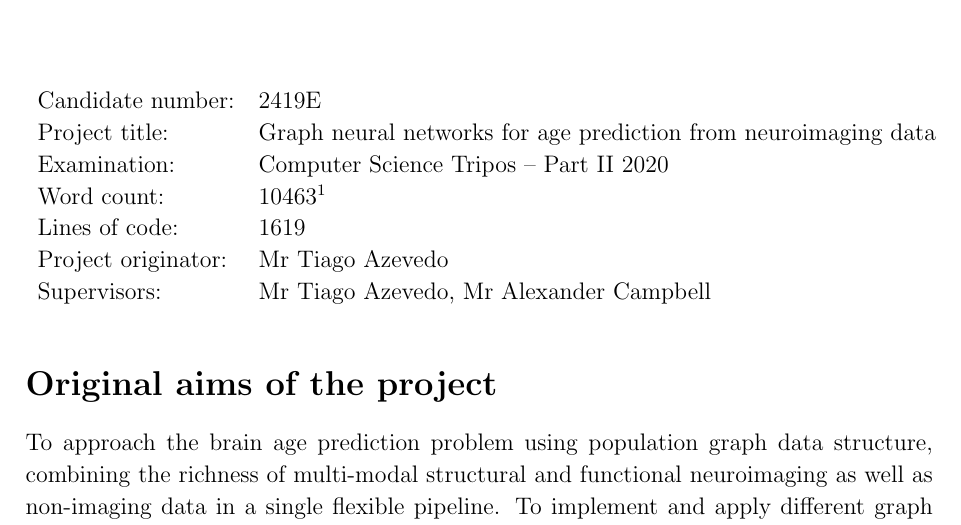
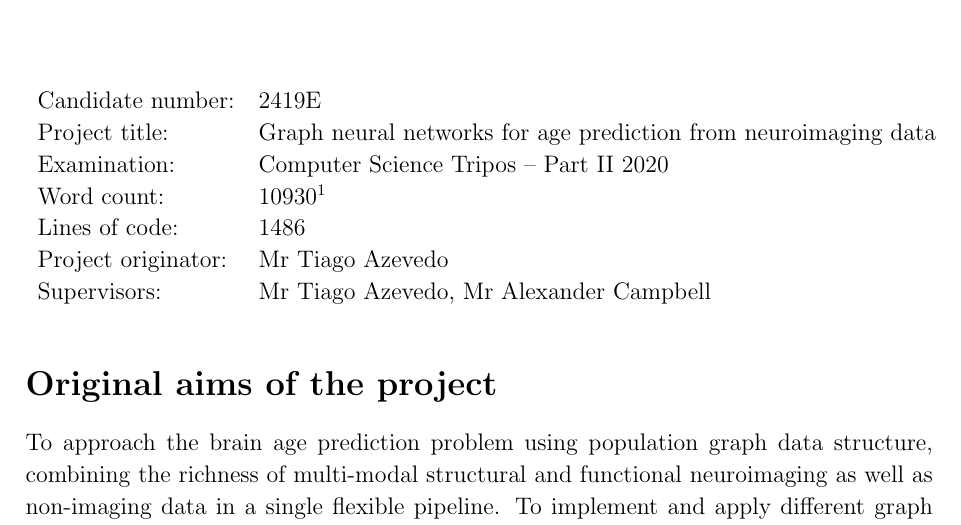
Before and after one commit to kamilest/cst-ii-dissertation, a LaTeX thesis (dissertation/dissertation.tex, which reads dissertation/chapters/proforma.tex): part of page 3 of 58, cut so that both start at the same text. Compiled offline with pdfLaTeX.

Commit message:
Update line count

```diff
--- a/dissertation/chapters/proforma.tex
+++ b/dissertation/chapters/proforma.tex
@@ -36,10 +36,10 @@ I, Kamilė Stankevičiūtė of Gonville \& Caius College, being a candidate for
 Candidate number:   & 2419E                  \\
 Project title:      & Graph neural networks for age prediction from neuroimaging data \\
 Examination:        & Computer Science Tripos -- Part II 2020 \\
-Word count:         & 10463\footnotemark[1] \\
+Word count:         & 10930\footnotemark[1] \\
 % git ls-files | grep "\.py$" | xargs wc -l
 % cloc $(git ls-files)
-Lines of code:      & 1619  \\
+Lines of code:      & 1486  \\
 Project originator: & Mr Tiago Azevedo                        \\
 Supervisors:        & Mr Tiago Azevedo, Mr Alexander Campbell \\
 \end{tabular}
```
